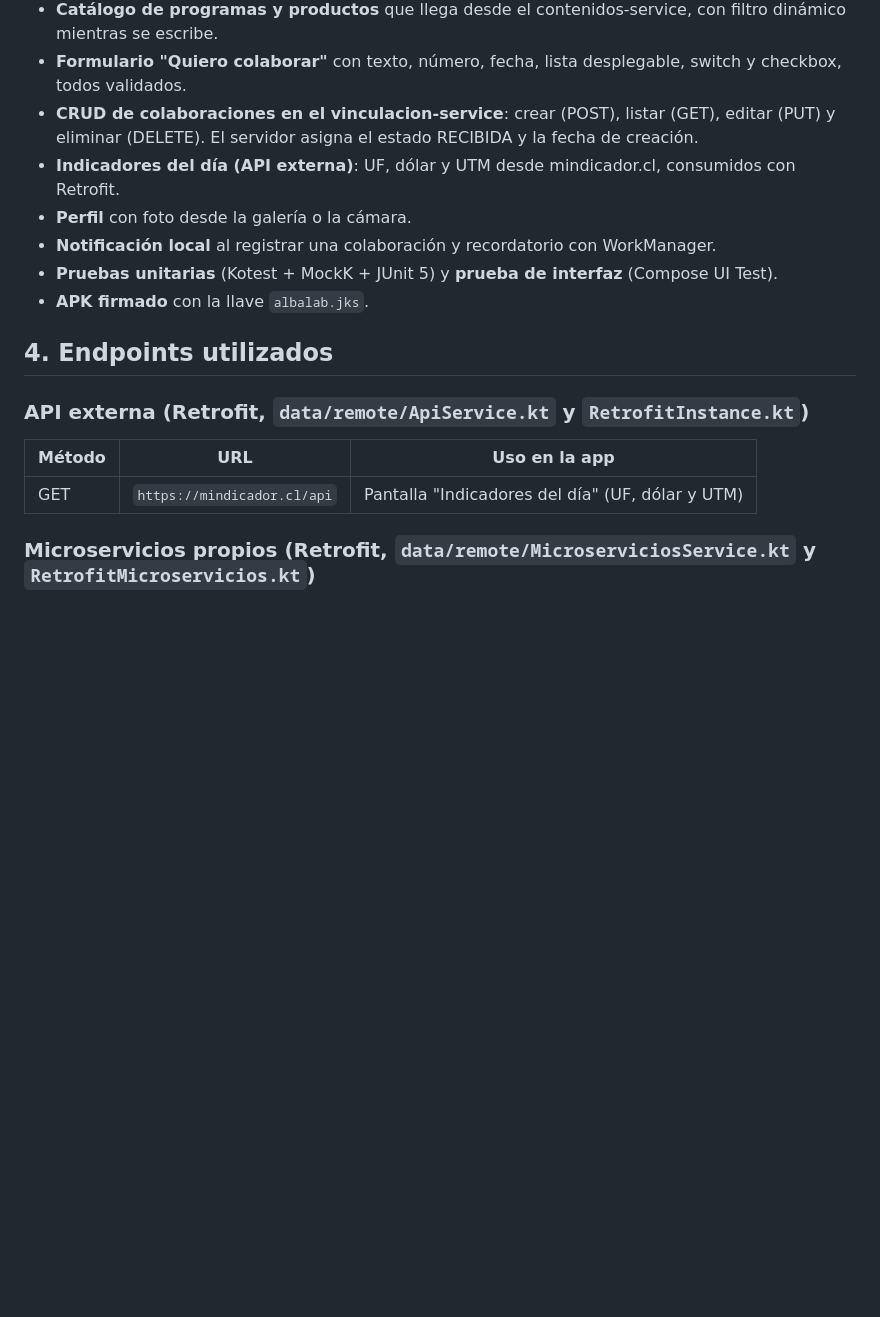
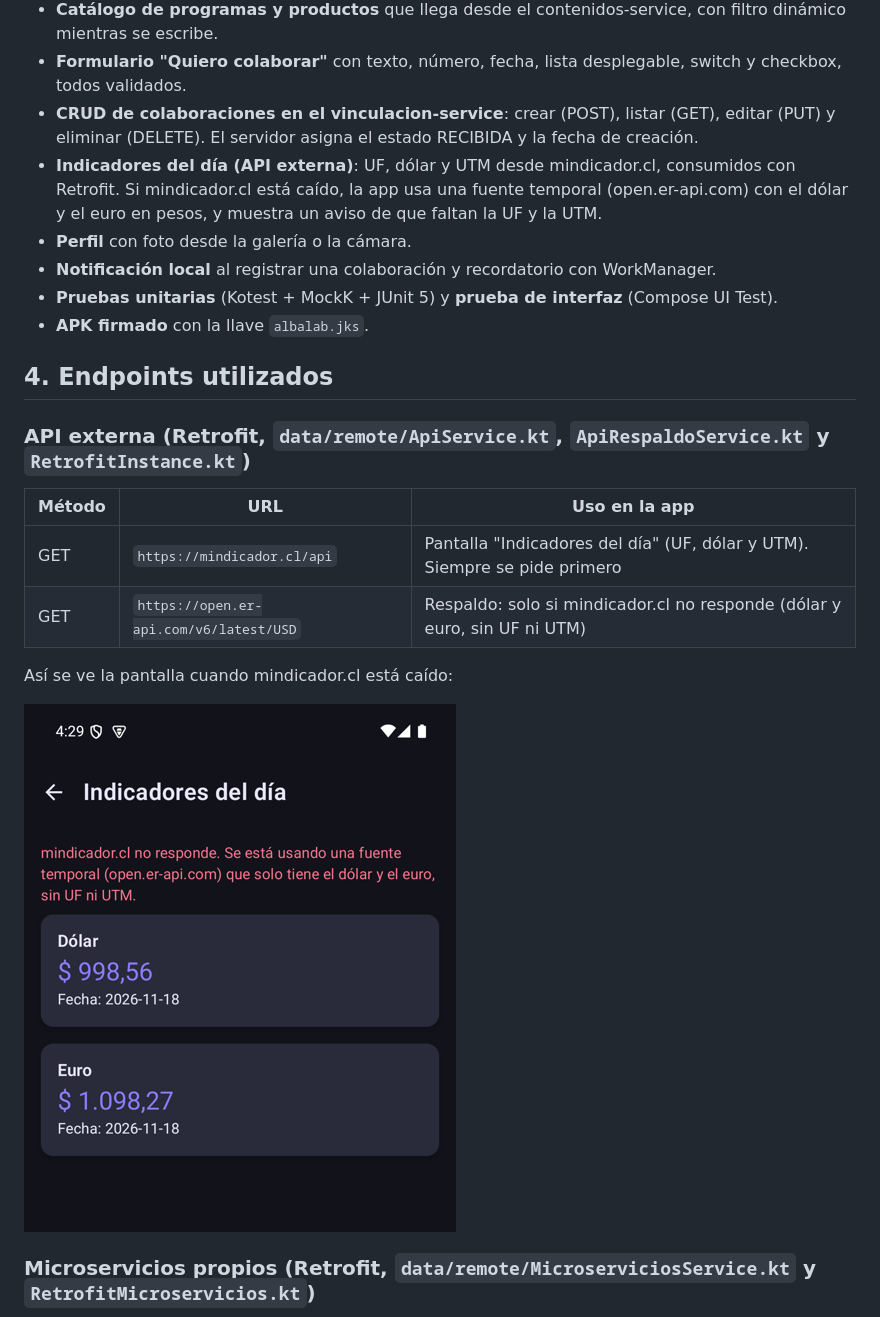
Before and after one commit to GiuliannoInostroza/AppAlbaLab, a Markdown page: README.md, the part around one of its changes. Rendered like a GitHub page; pictures changed too: docs/capturas/indicadores_respaldo.png (added); blank space fills up the shorter version.

Commit message:
chore: apk firmado de nuevo y readme con la api de respaldo

```diff
--- a/README.md
+++ b/README.md
@@ -25,7 +25,7 @@ La app se conecta a nuestros microservicios en Spring Boot (repositorio [AlbaLab
 - **Catálogo de programas y productos** que llega desde el contenidos-service, con filtro dinámico mientras se escribe.
 - **Formulario "Quiero colaborar"** con texto, número, fecha, lista desplegable, switch y checkbox, todos validados.
 - **CRUD de colaboraciones en el vinculacion-service**: crear (POST), listar (GET), editar (PUT) y eliminar (DELETE). El servidor asigna el estado RECIBIDA y la fecha de creación.
-- **Indicadores del día (API externa)**: UF, dólar y UTM desde mindicador.cl, consumidos con Retrofit.
+- **Indicadores del día (API externa)**: UF, dólar y UTM desde mindicador.cl, consumidos con Retrofit. Si mindicador.cl está caído, la app usa una fuente temporal (open.er-api.com) con el dólar y el euro en pesos, y muestra un aviso de que faltan la UF y la UTM.
 - **Perfil** con foto desde la galería o la cámara.
 - **Notificación local** al registrar una colaboración y recordatorio con WorkManager.
 - **Pruebas unitarias** (Kotest + MockK + JUnit 5) y **prueba de interfaz** (Compose UI Test).
@@ -33,11 +33,16 @@ La app se conecta a nuestros microservicios en Spring Boot (repositorio [AlbaLab
 
 ## 4. Endpoints utilizados
 
-### API externa (Retrofit, `data/remote/ApiService.kt` y `RetrofitInstance.kt`)
+### API externa (Retrofit, `data/remote/ApiService.kt`, `ApiRespaldoService.kt` y `RetrofitInstance.kt`)
 
 | Método | URL | Uso en la app |
 |---|---|---|
-| GET | `https://mindicador.cl/api` | Pantalla "Indicadores del día" (UF, dólar y UTM) |
+| GET | `https://mindicador.cl/api` | Pantalla "Indicadores del día" (UF, dólar y UTM). Siempre se pide primero |
+| GET | `https://open.er-api.com/v6/latest/USD` | Respaldo: solo si mindicador.cl no responde (dólar y euro, sin UF ni UTM) |
+
+Así se ve la pantalla cuando mindicador.cl está caído:
+
+![Indicadores con la fuente temporal](docs/capturas/indicadores_respaldo.png)
 
 ### Microservicios propios (Retrofit, `data/remote/MicroserviciosService.kt` y `RetrofitMicroservicios.kt`)
 
```
Also changed, not shown: other parts of README.md (+3 -3 lines), docs/capturas/apk_firmado_y_jks.png, 1 other file.
